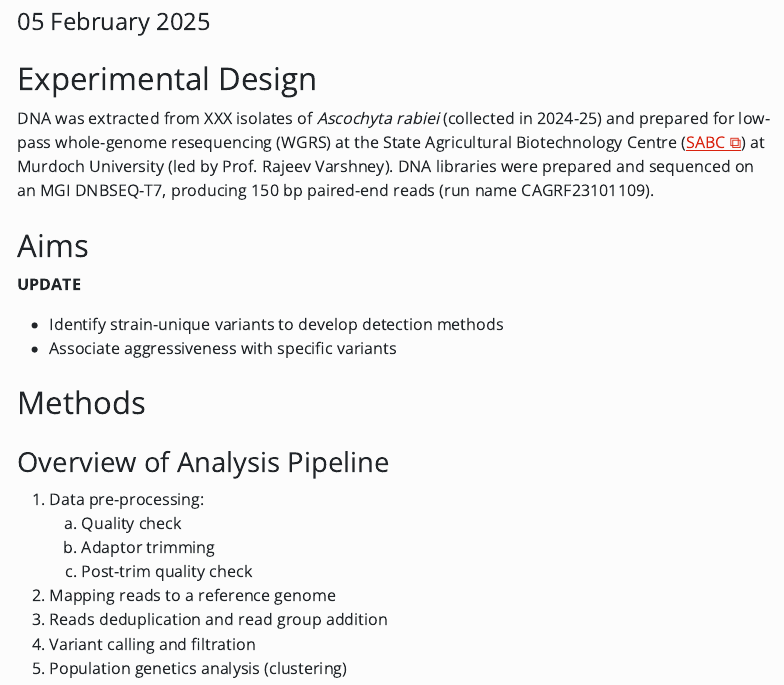
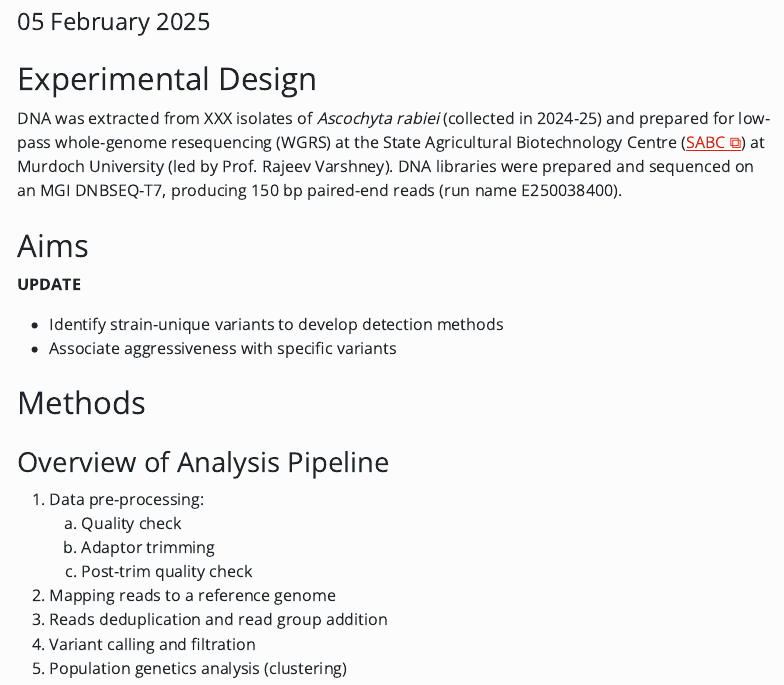
Before and after one commit to IdoBar/HPC_SNP_calling_documentation, an R Markdown document (SNP_calling_pipeline.Rmd): the page in a window 1100 px wide, from 170 px down. The pictures show the output file SNP_calling_pipeline.html that the author committed with the source, opened offline; menus at the side of the page are left out; long lines of code are wrapped.

```diff
--- a/SNP_calling_pipeline.Rmd
+++ b/SNP_calling_pipeline.Rmd
@@ -47,7 +47,7 @@
 
 ## Experimental Design
 
-DNA was extracted from XXX isolates of *Ascochyta rabiei* (collected in 2024-25) and prepared for low-pass whole-genome resequencing (WGRS) at the State Agricultural Biotechnology Centre ([SABC](https://www.murdoch.edu.au/research/sabc)) at Murdoch University (led by Prof. Rajeev Varshney). DNA libraries were prepared and sequenced on an MGI DNBSEQ-T7, producing 150 bp paired-end reads (run name CAGRF23101109).
+DNA was extracted from XXX isolates of *Ascochyta rabiei* (collected in 2024-25) and prepared for low-pass whole-genome resequencing (WGRS) at the State Agricultural Biotechnology Centre ([SABC](https://www.murdoch.edu.au/research/sabc)) at Murdoch University (led by Prof. Rajeev Varshney). DNA libraries were prepared and sequenced on an MGI DNBSEQ-T7, producing 150 bp paired-end reads (run name E250038400).
 
 ## Aims
 
```
Also changed, not shown: SNP_calling_pipeline.html, index.html.
